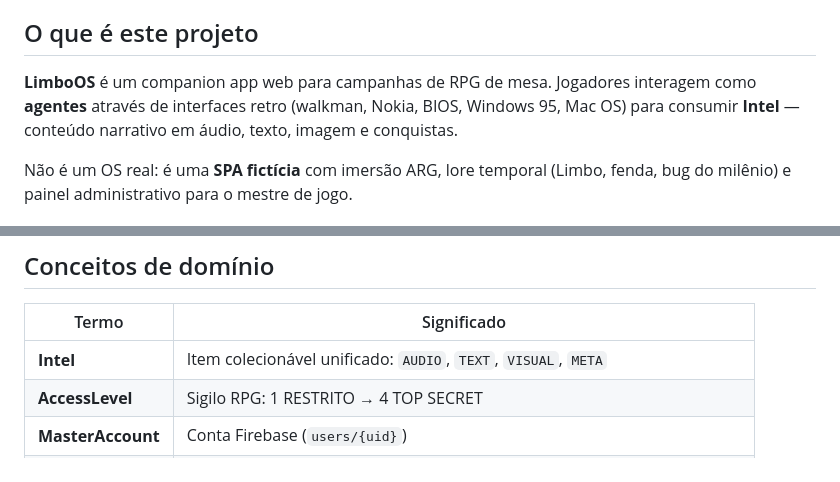
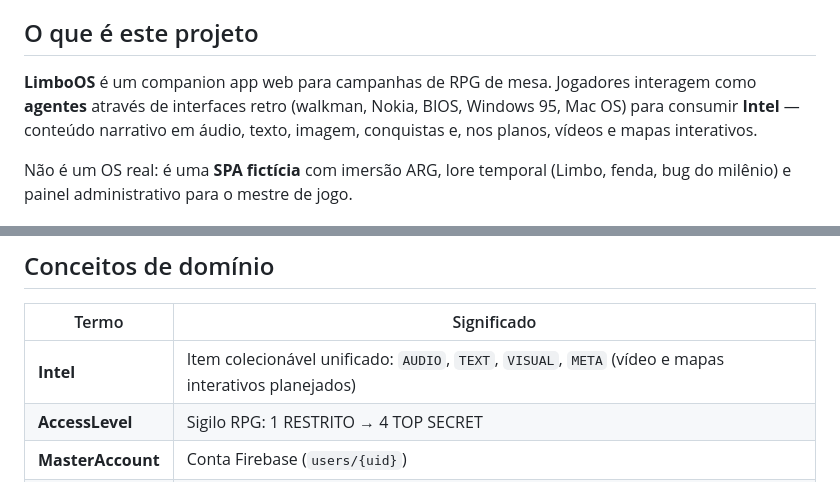
Before and after one commit to xXinous/LimboOS, a Markdown page: AGENTS.md, 2 parts joined by grey strips. GitHub-like rendering.

Commit message:
docs: mention planned video and interactive map Intel types
Atualiza a descrição do projeto e o glossário de Intel no AGENTS.md.

Co-authored-by: Cursor <cursoragent@cursor.com>

```diff
--- a/AGENTS.md
+++ b/AGENTS.md
@@ -5,7 +5,7 @@
 
 ## O que é este projeto
 
-**LimboOS** é um companion app web para campanhas de RPG de mesa. Jogadores interagem como **agentes** através de interfaces retro (walkman, Nokia, BIOS, Windows 95, Mac OS) para consumir **Intel** — conteúdo narrativo em áudio, texto, imagem e conquistas.
+**LimboOS** é um companion app web para campanhas de RPG de mesa. Jogadores interagem como **agentes** através de interfaces retro (walkman, Nokia, BIOS, Windows 95, Mac OS) para consumir **Intel** — conteúdo narrativo em áudio, texto, imagem, conquistas e, nos planos, vídeos e mapas interativos.
 
 Não é um OS real: é uma **SPA fictícia** com imersão ARG, lore temporal (Limbo, fenda, bug do milênio) e painel administrativo para o mestre de jogo.
 
@@ -65,7 +65,7 @@ Todas são lazy-loaded em `App.tsx` com `Suspense` + `RetroLoading`.
 
 | Termo | Significado |
 |-------|-------------|
-| **Intel** | Item colecionável unificado: `AUDIO`, `TEXT`, `VISUAL`, `META` |
+| **Intel** | Item colecionável unificado: `AUDIO`, `TEXT`, `VISUAL`, `META` (vídeo e mapas interativos planejados) |
 | **AccessLevel** | Sigilo RPG: 1 RESTRITO → 4 TOP SECRET |
 | **MasterAccount** | Conta Firebase (`users/{uid}`) |
 | **CharacterData** | Agente/personagem do jogador |
```
